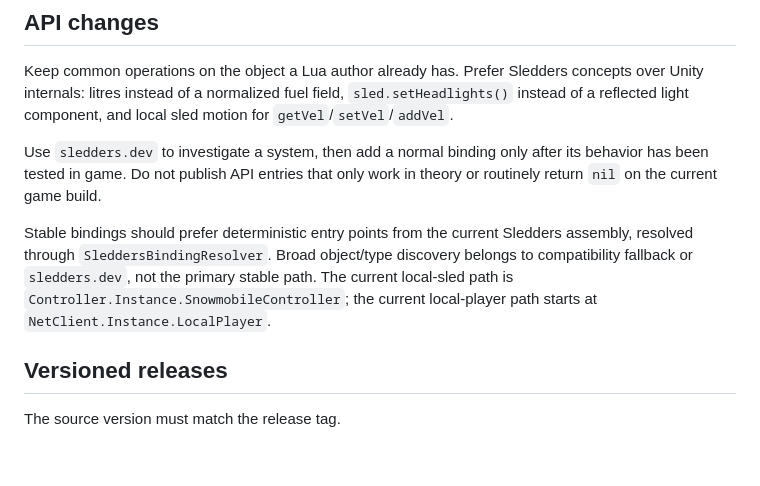
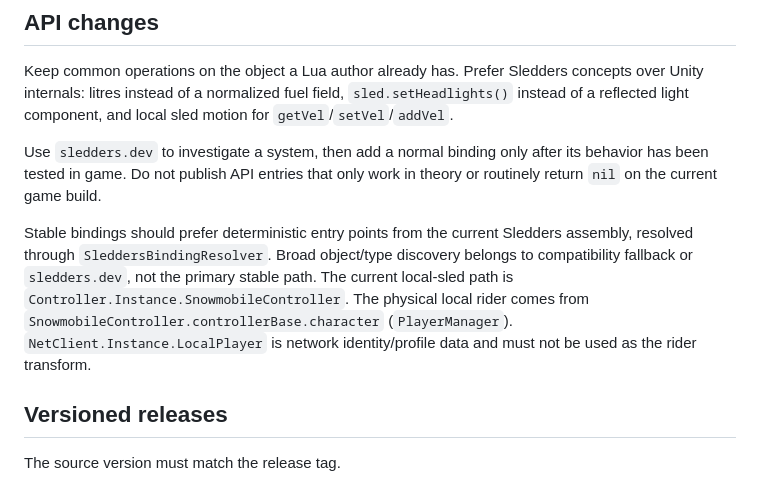
Before and after one commit to Ronnie-Reagan/sledderslua, a Markdown page: docs/DEVELOPMENT.md, the part around the change. GitHub-like rendering; blank space fills up the shorter version.

Commit message:
Correct physical player binding documentation

```diff
--- a/docs/DEVELOPMENT.md
+++ b/docs/DEVELOPMENT.md
@@ -49,7 +49,7 @@ Keep common operations on the object a Lua author already has. Prefer Sledders c
 
 Use `sledders.dev` to investigate a system, then add a normal binding only after its behavior has been tested in game. Do not publish API entries that only work in theory or routinely return `nil` on the current game build.
 
-Stable bindings should prefer deterministic entry points from the current Sledders assembly, resolved through `SleddersBindingResolver`. Broad object/type discovery belongs to compatibility fallback or `sledders.dev`, not the primary stable path. The current local-sled path is `Controller.Instance.SnowmobileController`; the current local-player path starts at `NetClient.Instance.LocalPlayer`.
+Stable bindings should prefer deterministic entry points from the current Sledders assembly, resolved through `SleddersBindingResolver`. Broad object/type discovery belongs to compatibility fallback or `sledders.dev`, not the primary stable path. The current local-sled path is `Controller.Instance.SnowmobileController`. The physical local rider comes from `SnowmobileController.controllerBase.character` (`PlayerManager`). `NetClient.Instance.LocalPlayer` is network identity/profile data and must not be used as the rider transform.
 
 ## Versioned releases
 
```
